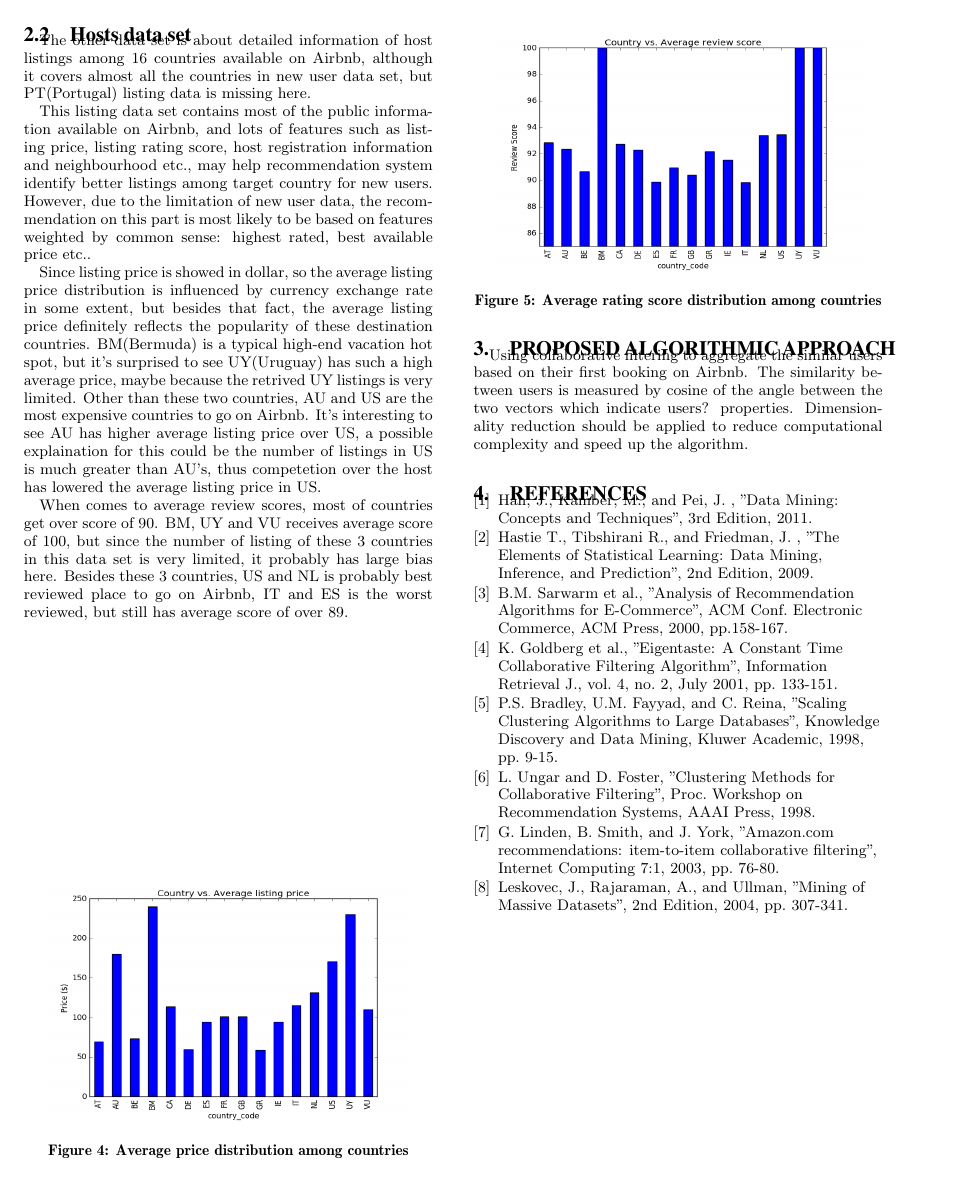
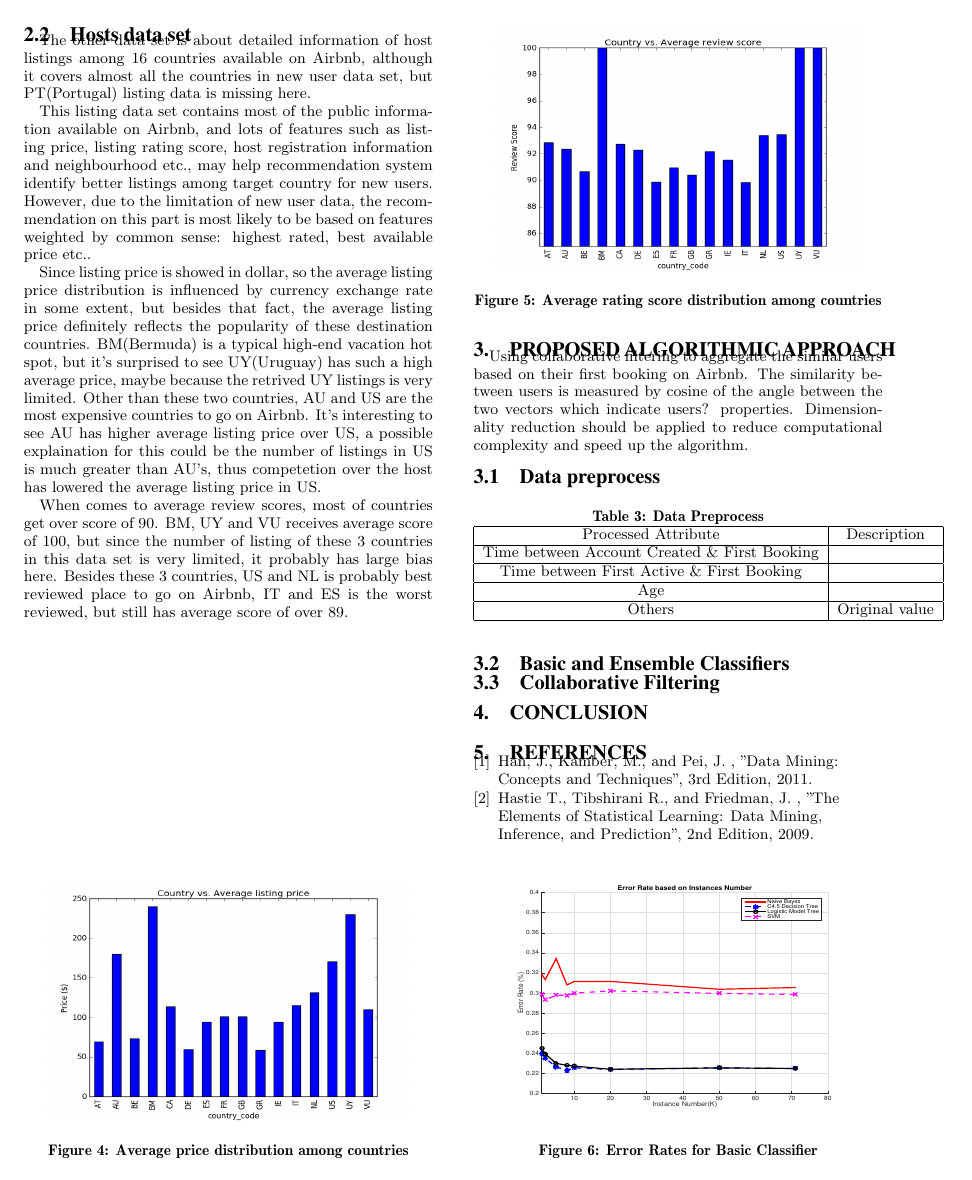
Before and after one commit to wangzhao1988/DataMiningProject, a LaTeX paper (Tex/Recommendation_for_Airbnb.tex): page 3 of 3 before the commit and page 3 of 4 after it. Compiled offline with pdfLaTeX.

Commit message:
Update plot and tex

```diff
--- a/Tex/Recommendation_for_Airbnb.tex
+++ b/Tex/Recommendation_for_Airbnb.tex
@@ -289,3 +289,25 @@ When comes to average review scores, most of countries get over score of 90. BM,
 \section{Proposed Algorithmic Approach}
 Using collaborative filtering to aggregate the similar users based on their first booking on Airbnb. The similarity between users is measured by cosine of the angle between the two vectors which indicate users? properties. Dimensionality reduction should be applied to reduce computational complexity and speed up the algorithm.
 
+\subsection{Data preprocess}
+
+\begin{table}[!htb]
+\centering
+\caption{Data Preprocess}
+\label{table:preprocess}
+\begin{tabular}{|c|c|l|} \hline
+Processed Attribute & Description\\ \hline
+Time between Account Created \& First Booking &  \\ \hline
+Time between First Active \& First Booking &  \\ \hline
+Age &  \\ \hline
+Others & Original value \\
+\hline\end{tabular}
+\end{table}
+
+
+\subsection{Basic and Ensemble Classifiers}
+
+\begin{figure}
+\centering
+\includegraphics[height=2in, width=3in]{Basic_Classifiers}
+\caption{Error Rates for Basic Classifier}
@@ -292,3 +321,10 @@ Using collaborative filtering to aggregate the similar users based on their firs
+\label{fig:ensemble classifier}
+\end{figure}
+
+\subsection{Collaborative Filtering}
+
+\section{Conclusion}
+
 \medskip
 
 \begin{thebibliography}{9}
```
Also changed, not shown: Plot/Basic_Classifiers.jpg, Tex/Basic_Classifiers.eps, Tex/Recommendation_for_Airbnb.pdf, Tex/Recommendation_for_Airbnb.tex (7 more changed lines), 6 other files.
